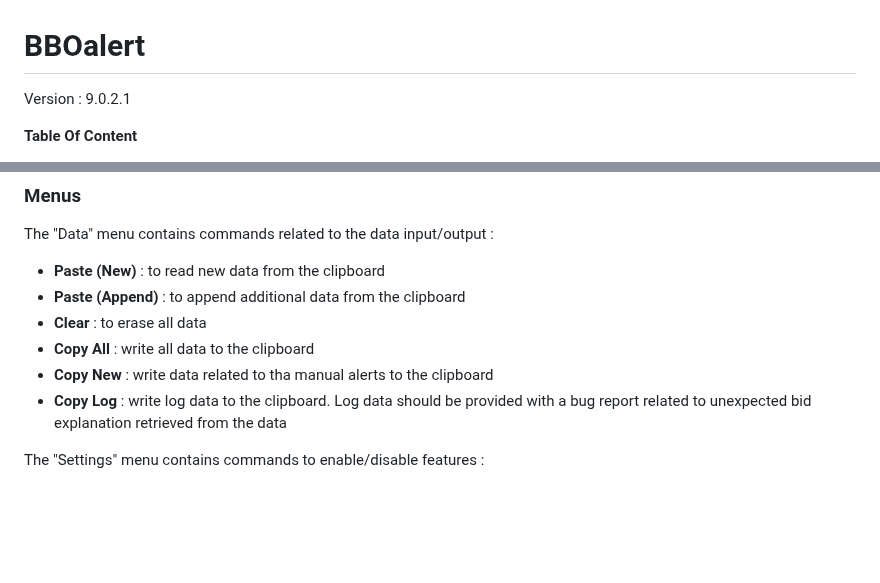
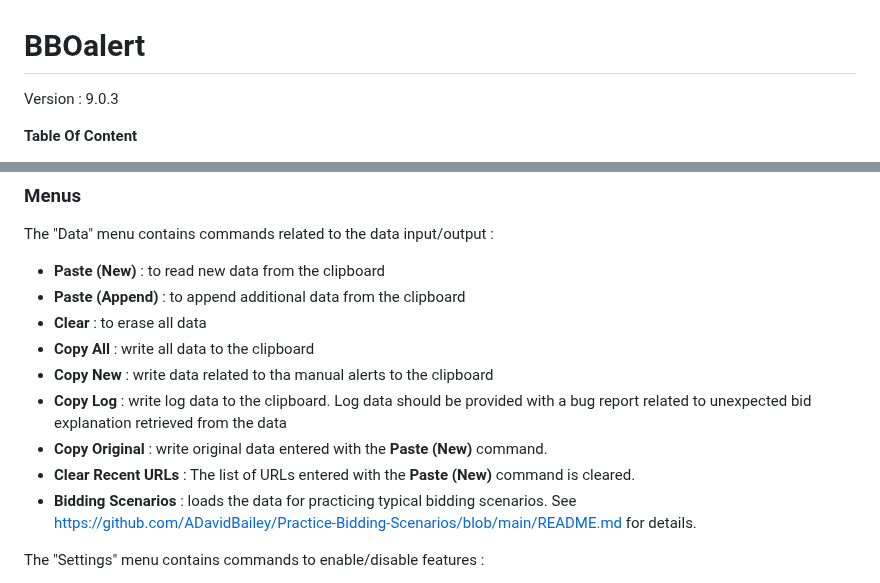
Before and after one commit to stanmaz/BBOalert, a Markdown page: README.md, 2 parts joined by grey strips. Drawn GitHub-style; blank space fills up the shorter version.

```diff
--- a/README.md
+++ b/README.md
@@ -1,6 +1,6 @@
 # BBOalert
 
-Version : 9.0.2.1
+Version : 9.0.3
 
 **Table Of Content**
 
@@ -143,6 +143,10 @@ The "Data" menu contains commands related to the data input/output :
 - <b>Copy All</b> : write all data to the clipboard
 - <b>Copy New</b> : write data related to tha manual alerts  to the clipboard
 - <b>Copy Log</b> : write log data to the clipboard. Log data should be provided with a bug report related to unexpected bid explanation retrieved from the data
+- <b>Copy Original</b> : write original data entered with the <b>Paste (New)</b> command.
+- <b>Clear Recent URLs</b> : The list of URLs entered with the <b>Paste (New)</b> command is cleared.
+- <b>Bidding Scenarios</b> : loads the data for practicing typical bidding scenarios. See https://github.com/ADavidBailey/Practice-Bidding-Scenarios/blob/main/README.md for details.
+
 
 The "Settings" menu contains commands to enable/disable features :
 
```
